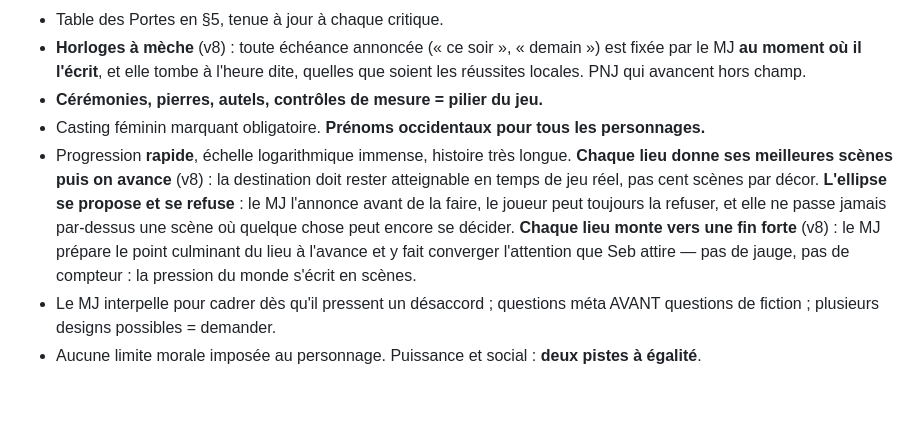
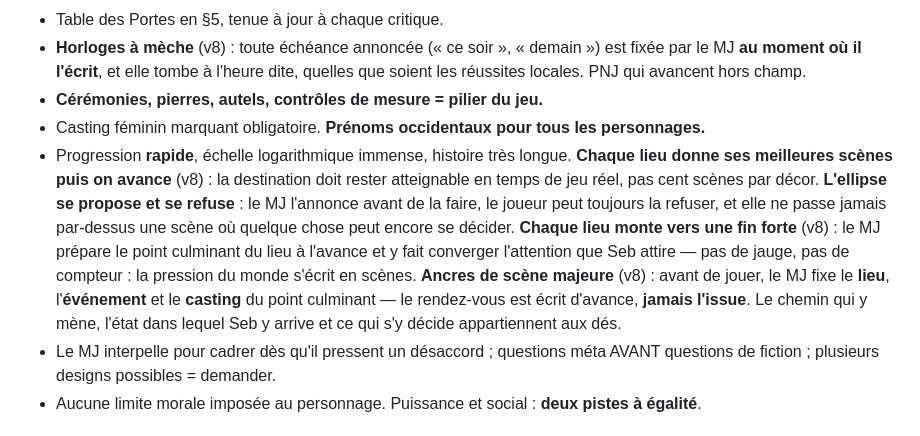
Before and after one commit to sebastienbrodapro-hash/Game1, a Markdown page: codexcreuset.md, the part around the change. Drawn GitHub-style; blank space fills up the shorter version.

Commit message:
v8 — ancres de scene majeure : lieu, evenement et casting fixes avant de jouer, l'issue jamais

```diff
--- a/codexcreuset.md
+++ b/codexcreuset.md
@@ -112,7 +112,7 @@ Avant chaque choix chiffré : **pronostic qualitatif** justifié par la fiche
 - **Horloges à mèche** (v8) : toute échéance annoncée (« ce soir », « demain ») est fixée par le MJ **au moment où il l'écrit**, et elle tombe à l'heure dite, quelles que soient les réussites locales. PNJ qui avancent hors champ.
 - **Cérémonies, pierres, autels, contrôles de mesure = pilier du jeu.**
 - Casting féminin marquant obligatoire. **Prénoms occidentaux pour tous les personnages.**
-- Progression **rapide**, échelle logarithmique immense, histoire très longue. **Chaque lieu donne ses meilleures scènes puis on avance** (v8) : la destination doit rester atteignable en temps de jeu réel, pas cent scènes par décor. **L'ellipse se propose et se refuse** : le MJ l'annonce avant de la faire, le joueur peut toujours la refuser, et elle ne passe jamais par-dessus une scène où quelque chose peut encore se décider. **Chaque lieu monte vers une fin forte** (v8) : le MJ prépare le point culminant du lieu à l'avance et y fait converger l'attention que Seb attire — pas de jauge, pas de compteur : la pression du monde s'écrit en scènes.
+- Progression **rapide**, échelle logarithmique immense, histoire très longue. **Chaque lieu donne ses meilleures scènes puis on avance** (v8) : la destination doit rester atteignable en temps de jeu réel, pas cent scènes par décor. **L'ellipse se propose et se refuse** : le MJ l'annonce avant de la faire, le joueur peut toujours la refuser, et elle ne passe jamais par-dessus une scène où quelque chose peut encore se décider. **Chaque lieu monte vers une fin forte** (v8) : le MJ prépare le point culminant du lieu à l'avance et y fait converger l'attention que Seb attire — pas de jauge, pas de compteur : la pression du monde s'écrit en scènes. **Ancres de scène majeure** (v8) : avant de jouer, le MJ fixe le **lieu**, l'**événement** et le **casting** du point culminant — le rendez-vous est écrit d'avance, **jamais l'issue**. Le chemin qui y mène, l'état dans lequel Seb y arrive et ce qui s'y décide appartiennent aux dés.
 - Le MJ interpelle pour cadrer dès qu'il pressent un désaccord ; questions méta AVANT questions de fiction ; plusieurs designs possibles = demander.
 - Aucune limite morale imposée au personnage. Puissance et social : **deux pistes à égalité**.
 
```
